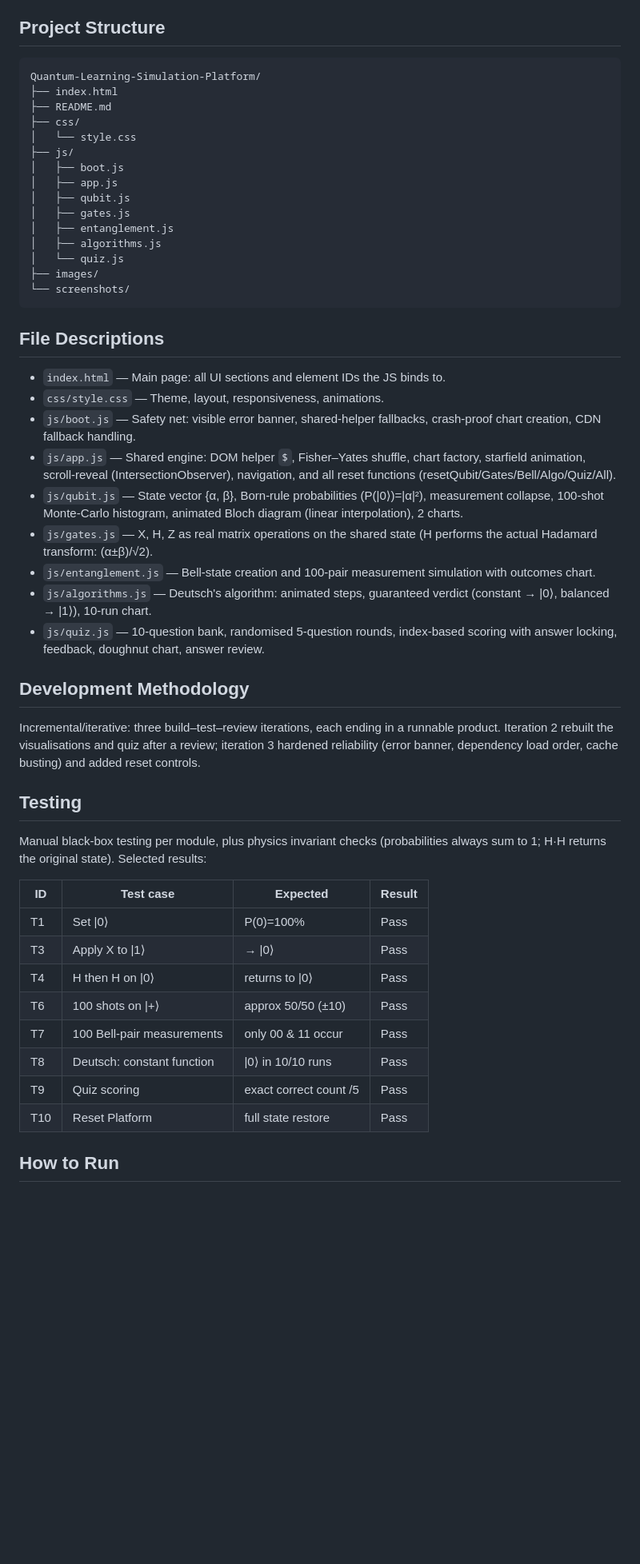
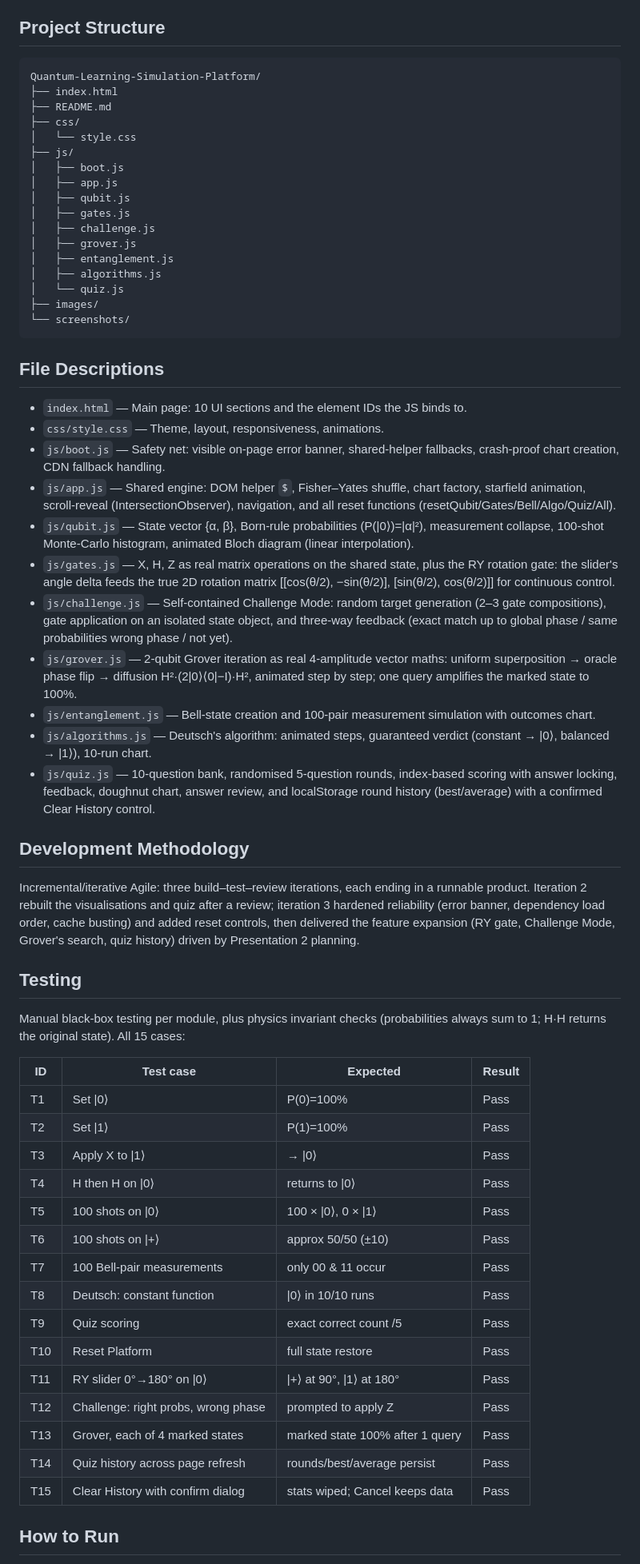
Before and after one commit to sibusisocelimchunu-design/Quantum-Learning-Simulation-Platform, a Markdown page: README.md, the part around one of its changes. Shown at 80% size. Drawn GitHub-style; blank space fills up the shorter version.

````diff
--- a/README.md
+++ b/README.md
@@ -47,64 +77,86 @@ A three-layer, event-driven client-side application:
 - Git & GitHub for version control
 
 ## Project Structure
-```text
-Quantum-Learning-Simulation-Platform/
-├── index.html
-├── README.md
-├── css/
-│   └── style.css
-├── js/
-│   ├── boot.js
-│   ├── app.js
-│   ├── qubit.js
-│   ├── gates.js
-│   ├── entanglement.js
-│   ├── algorithms.js
-│   └── quiz.js
-├── images/
-└── screenshots/
-```
+
+    Quantum-Learning-Simulation-Platform/
+    ├── index.html
+    ├── README.md
+    ├── css/
+    │   └── style.css
+    ├── js/
+    │   ├── boot.js
+    │   ├── app.js
+    │   ├── qubit.js
+    │   ├── gates.js
+    │   ├── challenge.js
+    │   ├── grover.js
+    │   ├── entanglement.js
+    │   ├── algorithms.js
+    │   └── quiz.js
+    ├── images/
+    └── screenshots/
 
 ## File Descriptions
-- `index.html` — Main page: all UI sections and element IDs the JS binds to.
+
+- `index.html` — Main page: 10 UI sections and the element IDs the JS binds to.
 - `css/style.css` — Theme, layout, responsiveness, animations.
-- `js/boot.js` — Safety net: visible error banner, shared-helper fallbacks,
-  crash-proof chart creation, CDN fallback handling.
-- `js/app.js` — Shared engine: DOM helper `$`, Fisher–Yates shuffle,
-  chart factory, starfield animation, scroll-reveal (IntersectionObserver),
+- `js/boot.js` — Safety net: visible on-page error banner, shared-helper
+  fallbacks, crash-proof chart creation, CDN fallback handling.
+- `js/app.js` — Shared engine: DOM helper `$`, Fisher–Yates shuffle, chart
+  factory, starfield animation, scroll-reveal (IntersectionObserver),
   navigation, and all reset functions (resetQubit/Gates/Bell/Algo/Quiz/All).
 - `js/qubit.js` — State vector {α, β}, Born-rule probabilities
   (P(|0⟩)=|α|²), measurement collapse, 100-shot Monte-Carlo histogram,
-  animated Bloch diagram (linear interpolation), 2 charts.
-- `js/gates.js` — X, H, Z as real matrix operations on the shared state
-  (H performs the actual Hadamard transform: (α±β)/√2).
+  animated Bloch diagram (linear interpolation).
+- `js/gates.js` — X, H, Z as real matrix operations on the shared state, plus
+  the RY rotation gate: the slider's angle delta feeds the true 2D rotation
+  matrix [[cos(θ/2), −sin(θ/2)], [sin(θ/2), cos(θ/2)]] for continuous control.
+- `js/challenge.js` — Self-contained Challenge Mode: random target generation
+  (2–3 gate compositions), gate application on an isolated state object, and
+  three-way feedback (exact match up to global phase / same probabilities wrong
+  phase / not yet).
+- `js/grover.js` — 2-qubit Grover iteration as real 4-amplitude vector maths:
+  uniform superposition → oracle phase flip → diffusion H²·(2|0⟩⟨0|−I)·H²,
+  animated step by step; one query amplifies the marked state to 100%.
 - `js/entanglement.js` — Bell-state creation and 100-pair measurement
   simulation with outcomes chart.
 - `js/algorithms.js` — Deutsch's algorithm: animated steps, guaranteed
   verdict (constant → |0⟩, balanced → |1⟩), 10-run chart.
 - `js/quiz.js` — 10-question bank, randomised 5-question rounds, index-based
-  scoring with answer locking, feedback, doughnut chart, answer review.
+  scoring with answer locking, feedback, doughnut chart, answer review, and
+  localStorage round history (best/average) with a confirmed Clear History
+  control.
 
 ## Development Methodology
-Incremental/iterative: three build–test–review iterations, each ending in a
-runnable product. Iteration 2 rebuilt the visualisations and quiz after a
-review; iteration 3 hardened reliability (error banner, dependency load
-order, cache busting) and added reset controls.
+
+Incremental/iterative Agile: three build–test–review iterations, each ending
+in a runnable product. Iteration 2 rebuilt the visualisations and quiz after a
+review; iteration 3 hardened reliability (error banner, dependency load order,
+cache busting) and added reset controls, then delivered the feature expansion
+(RY gate, Challenge Mode, Grover's search, quiz history) driven by
+Presentation 2 planning.
 
 ## Testing
+
 Manual black-box testing per module, plus physics invariant checks
-(probabilities always sum to 1; H·H returns the original state).
-Selected results:
+(probabilities always sum to 1; H·H returns the original state). All 15 cases:
 
 | ID | Test case | Expected | Result |
 |----|-----------|----------|--------|
 | T1 | Set \|0⟩ | P(0)=100% | Pass |
+| T2 | Set \|1⟩ | P(1)=100% | Pass |
 | T3 | Apply X to \|1⟩ | → \|0⟩ | Pass |
 | T4 | H then H on \|0⟩ | returns to \|0⟩ | Pass |
+| T5 | 100 shots on \|0⟩ | 100 × \|0⟩, 0 × \|1⟩ | Pass |
 | T6 | 100 shots on \|+⟩ | approx 50/50 (±10) | Pass |
 | T7 | 100 Bell-pair measurements | only 00 & 11 occur | Pass |
 | T8 | Deutsch: constant function | \|0⟩ in 10/10 runs | Pass |
 | T9 | Quiz scoring | exact correct count /5 | Pass |
 | T10 | Reset Platform | full state restore | Pass |
+| T11 | RY slider 0°→180° on \|0⟩ | \|+⟩ at 90°, \|1⟩ at 180° | Pass |
+| T12 | Challenge: right probs, wrong phase | prompted to apply Z | Pass |
+| T13 | Grover, each of 4 marked states | marked state 100% after 1 query | Pass |
+| T14 | Quiz history across page refresh | rounds/best/average persist | Pass |
+| T15 | Clear History with confirm dialog | stats wiped; Cancel keeps data | Pass |
 
 ## How to Run
````
Also changed, not shown: other parts of README.md (+68 -34 lines).
